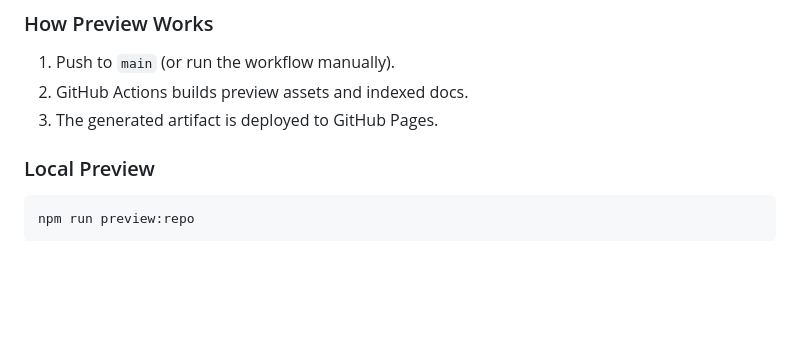
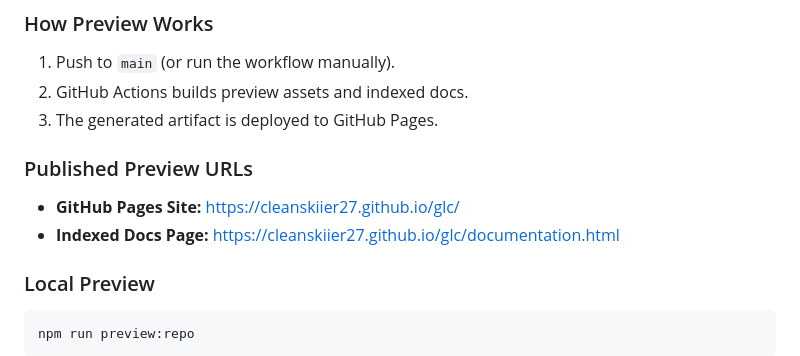
Before and after one commit to Cleanskiier27/glc, a Markdown page: README.md, the part around the change. GitHub-like rendering; blank space fills up the shorter version.

Commit message:
Add published GitHub Pages URLs to README

```diff
--- a/README.md
+++ b/README.md
@@ -27,6 +27,11 @@ This repository now includes a GitHub Pages preview pipeline so website changes
 1. Push to `main` (or run the workflow manually).
 2. GitHub Actions builds preview assets and indexed docs.
 3. The generated artifact is deployed to GitHub Pages.
+
+### Published Preview URLs
+
+- **GitHub Pages Site:** https://cleanskiier27.github.io/glc/
+- **Indexed Docs Page:** https://cleanskiier27.github.io/glc/documentation.html
 
 ### Local Preview
 
```
